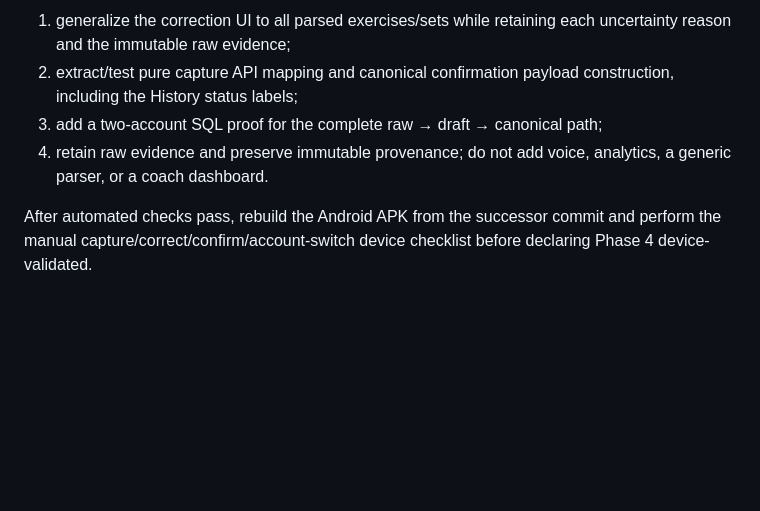
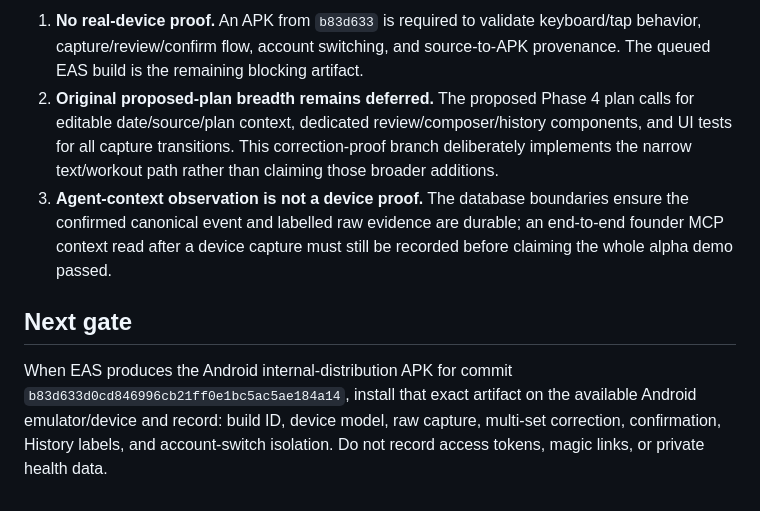
Before and after one commit to DQuantB/agym, a Markdown page: docs/mobile/phase-4-living-alpha-audit.md, the part around one of its changes. Drawn GitHub-style; blank space fills up the shorter version.

```diff
--- a/docs/mobile/phase-4-living-alpha-audit.md
+++ b/docs/mobile/phase-4-living-alpha-audit.md
@@ -34,7 +39,8 @@ Create a fresh successor worktree from `bbb539e` and close only the first audita
 
-1. generalize the correction UI to all parsed exercises/sets while retaining each uncertainty reason and the immutable raw evidence;
-2. extract/test pure capture API mapping and canonical confirmation payload construction, including the History status labels;
-3. add a two-account SQL proof for the complete raw → draft → canonical path;
-4. retain raw evidence and preserve immutable provenance; do not add voice, analytics, a generic parser, or a coach dashboard.
+1. **No real-device proof.** An APK from `b83d633` is required to validate keyboard/tap behavior, capture/review/confirm flow, account switching, and source-to-APK provenance. The queued EAS build is the remaining blocking artifact.
+2. **Original proposed-plan breadth remains deferred.** The proposed Phase 4 plan calls for editable date/source/plan context, dedicated review/composer/history components, and UI tests for all capture transitions. This correction-proof branch deliberately implements the narrow text/workout path rather than claiming those broader additions.
+3. **Agent-context observation is not a device proof.** The database boundaries ensure the confirmed canonical event and labelled raw evidence are durable; an end-to-end founder MCP context read after a device capture must still be recorded before claiming the whole alpha demo passed.
 
-After automated checks pass, rebuild the Android APK from the successor commit and perform the manual capture/correct/confirm/account-switch device checklist before declaring Phase 4 device-validated.
+## Next gate
+
+When EAS produces the Android internal-distribution APK for commit `b83d633d0cd846996cb21ff0e1bc5ac5ae184a14`, install that exact artifact on the available Android emulator/device and record: build ID, device model, raw capture, multi-set correction, confirmation, History labels, and account-switch isolation. Do not record access tokens, magic links, or private health data.
```
Also changed, not shown: other parts of docs/mobile/phase-4-living-alpha-audit.md (+25 -20 lines).
